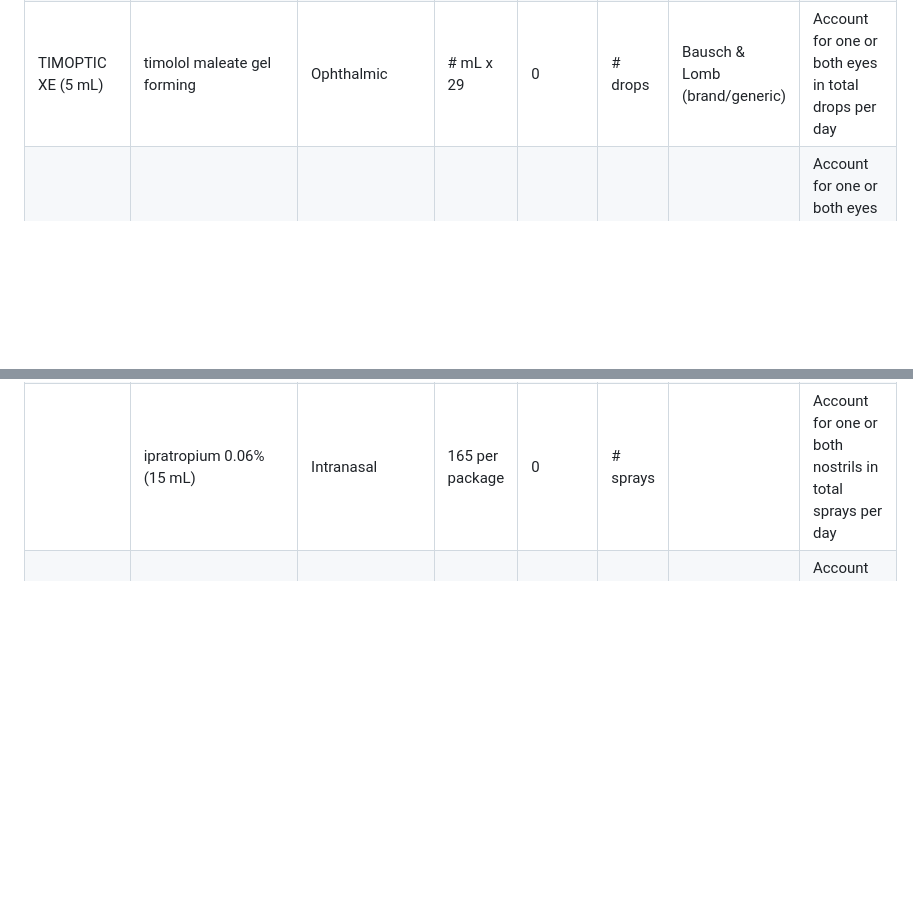
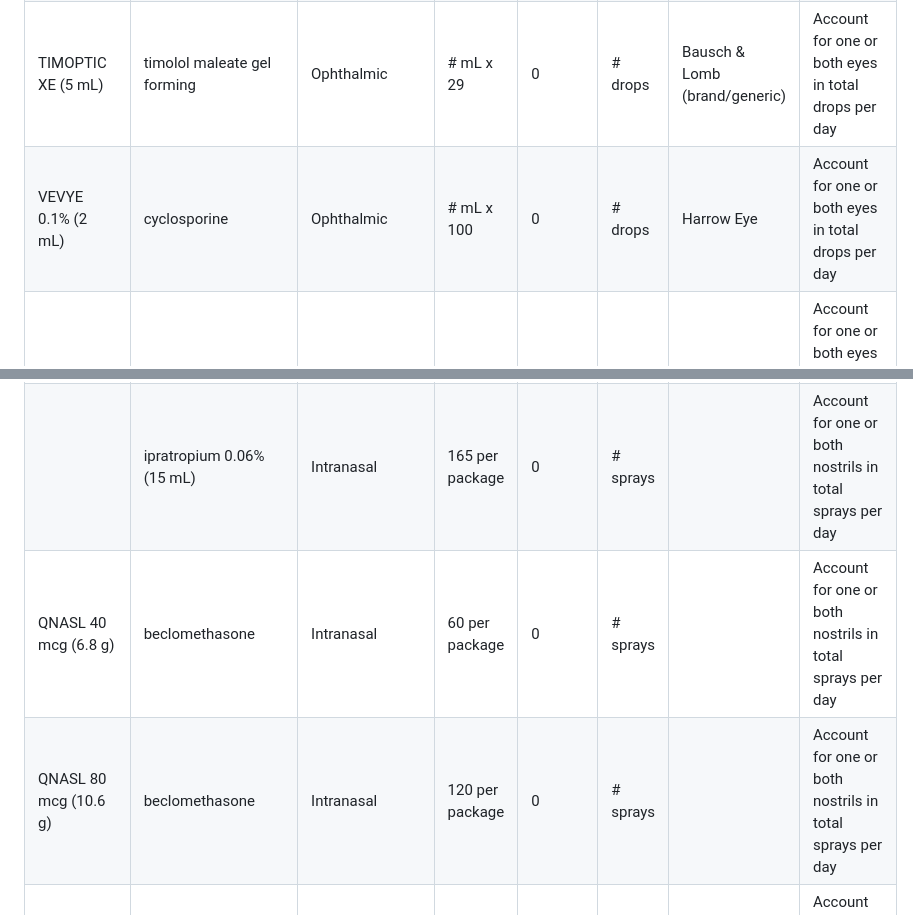
Before and after one commit to EszopiCoder/days-supply-calc, a Markdown page: README.md, 2 parts joined by grey strips. Drawn GitHub-style; blank space fills up the shorter version.

Commit message:
Update README.md
Added vevye and qnasl

```diff
--- a/README.md
+++ b/README.md
@@ -31,6 +31,7 @@ This web-based calculator is deployed via GitHub pages and can be accessed from
 |  | bromfenac 0.07% (3 mL) | Ophthalmic | # mL x 21 | 0 | # drops | Bausch & Lomb (generic) | Account for one or both eyes in total drops per day |
 | TIMOPTIC | timolol maleate | Ophthalmic | # mL x 32 | 0 | # drops | Bausch & Lomb (brand/generic) | Account for one or both eyes in total drops per day |
 | TIMOPTIC XE (5 mL) | timolol maleate gel forming | Ophthalmic | # mL x 29 | 0 | # drops | Bausch & Lomb (brand/generic) | Account for one or both eyes in total drops per day |
+| VEVYE 0.1% (2 mL) | cyclosporine | Ophthalmic | # mL x 100 | 0 | # drops | Harrow Eye | Account for one or both eyes in total drops per day |
 | VYZULTA 0.024% | latanoprostene bunod | Ophthalmic | # mL x 32 | 0 | # drops | Bausch & Lomb (brand) | Account for one or both eyes in total drops per day. Expires 56 days after opening |
 | XALATAN 0.005% (2.5 mL) | latanoprost | Ophthalmic | # mL x 33 | 0 | # drops | Pfizer (brand) | Account for one or both eyes in total drops per day. Expires 42 days after opening |
 | XALATAN 0.005% | latanoprost | Ophthalmic | # mL x 36 | 0 | # drops | Bausch & Lomb (generic) | Account for one or both eyes in total drops per day. Expires 42 days after opening |
@@ -47,6 +48,8 @@ This web-based calculator is deployed via GitHub pages and can be accessed from
 | FLONASE 50 mcg (16) | fluticasone propionate | Intranasal | 120 per package | 0 | # sprays |  | Account for one or both nostrils in total sprays per day |
 |  | ipratropium 0.03% (30 mL) | Intranasal | 345 per package | 0 | # sprays |  | Account for one or both nostrils in total sprays per day |
 |  | ipratropium 0.06% (15 mL) | Intranasal | 165 per package  | 0 | # sprays |  | Account for one or both nostrils in total sprays per day |
+| QNASL 40 mcg (6.8 g) | beclomethasone | Intranasal | 60 per package | 0 | # sprays |  | Account for one or both nostrils in total sprays per day |
+| QNASL 80 mcg (10.6 g) | beclomethasone | Intranasal | 120 per package | 0 | # sprays |  | Account for one or both nostrils in total sprays per day |
 | RYALTRIS 665 mcg / 25 mcg (29 g) | olopatadine / mometasone | Intranasal | 240 per package | 0 | # sprays |  | Account for one or both nostrils in total sprays per day |
 | OMNARIS 50 mcg (12.5 g) | ciclesonide | Intranasal | 120 per package | 0 | # sprays |  | Account for one or both nostrils in total sprays per day |
 | ZETONNA 37 mcg (6.1 g) | ciclesonide | Intranasal | 60 per package | 0 | # sprays |  | Account for one or both nostrils in total sprays per day |
```
Also changed, not shown: other parts of README.md (+1 -1 lines).
